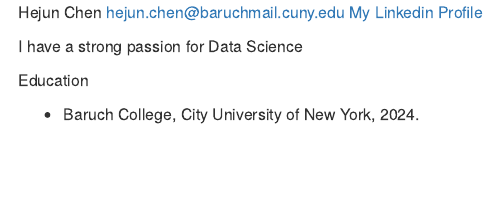
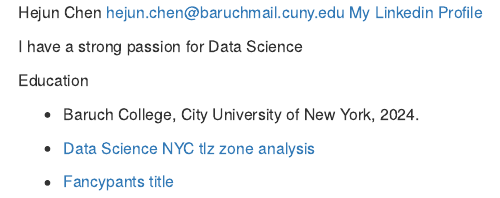
Before and after one commit to HeJun-C/HeJun-C.github.io, an R Markdown document (index.rmd): the page in a window 1100 px wide, from its top. Rendered offline with R 4.5, knitr and Pandoc, with nearby package versions.

Commit message:
Save things

```diff
--- a/index.rmd
+++ b/index.rmd
@@ -6,3 +6,6 @@ I have a strong passion for Data Science
 Education
 
 - Baruch College, City University of New York, 2024.
+
+- [Data Science NYC tlz zone analysis](tlc_zone.html)
+- [Fancypants title](fancy.html)
```
Also changed, not shown: fancy.html (added), 2 other files.
